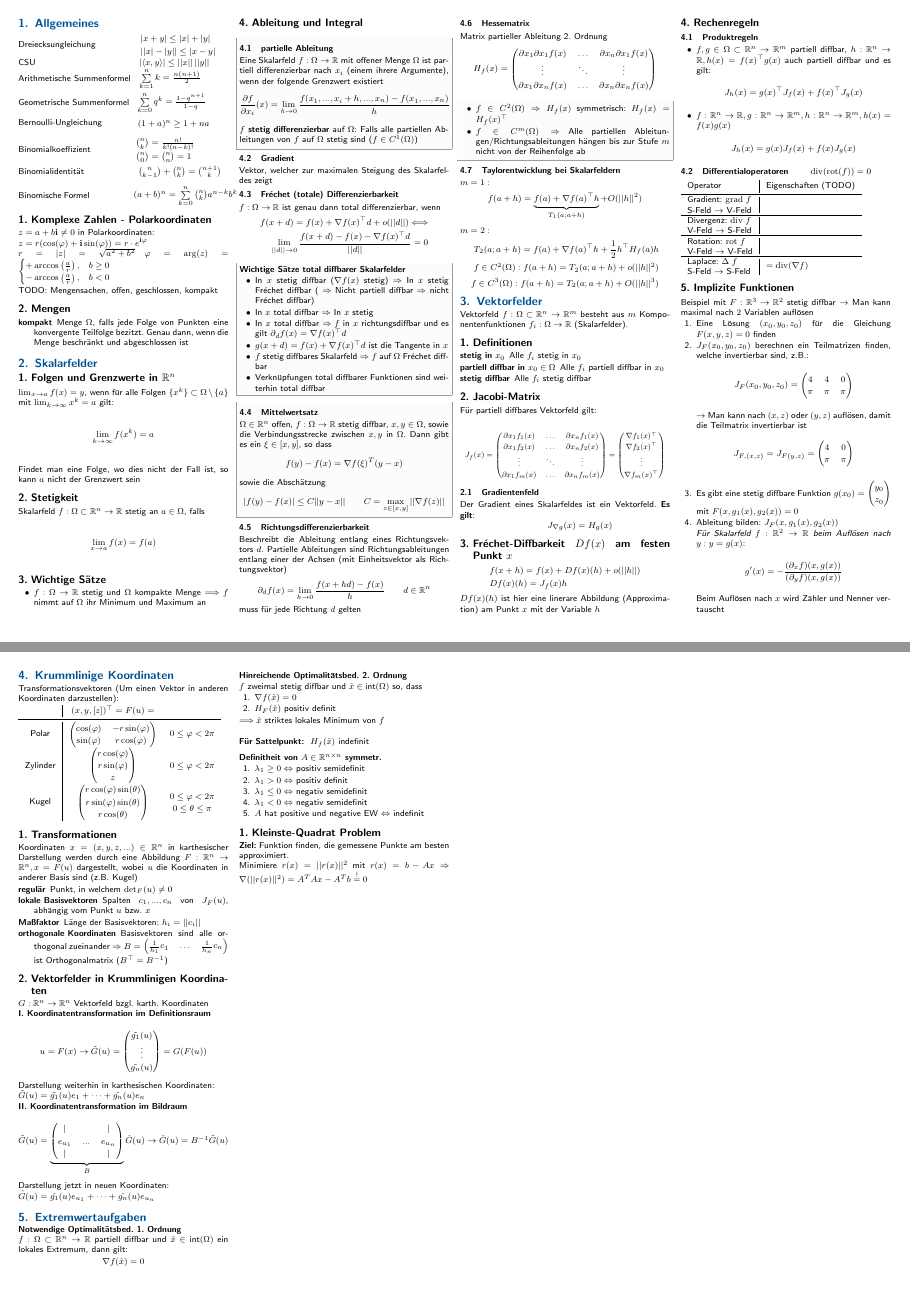
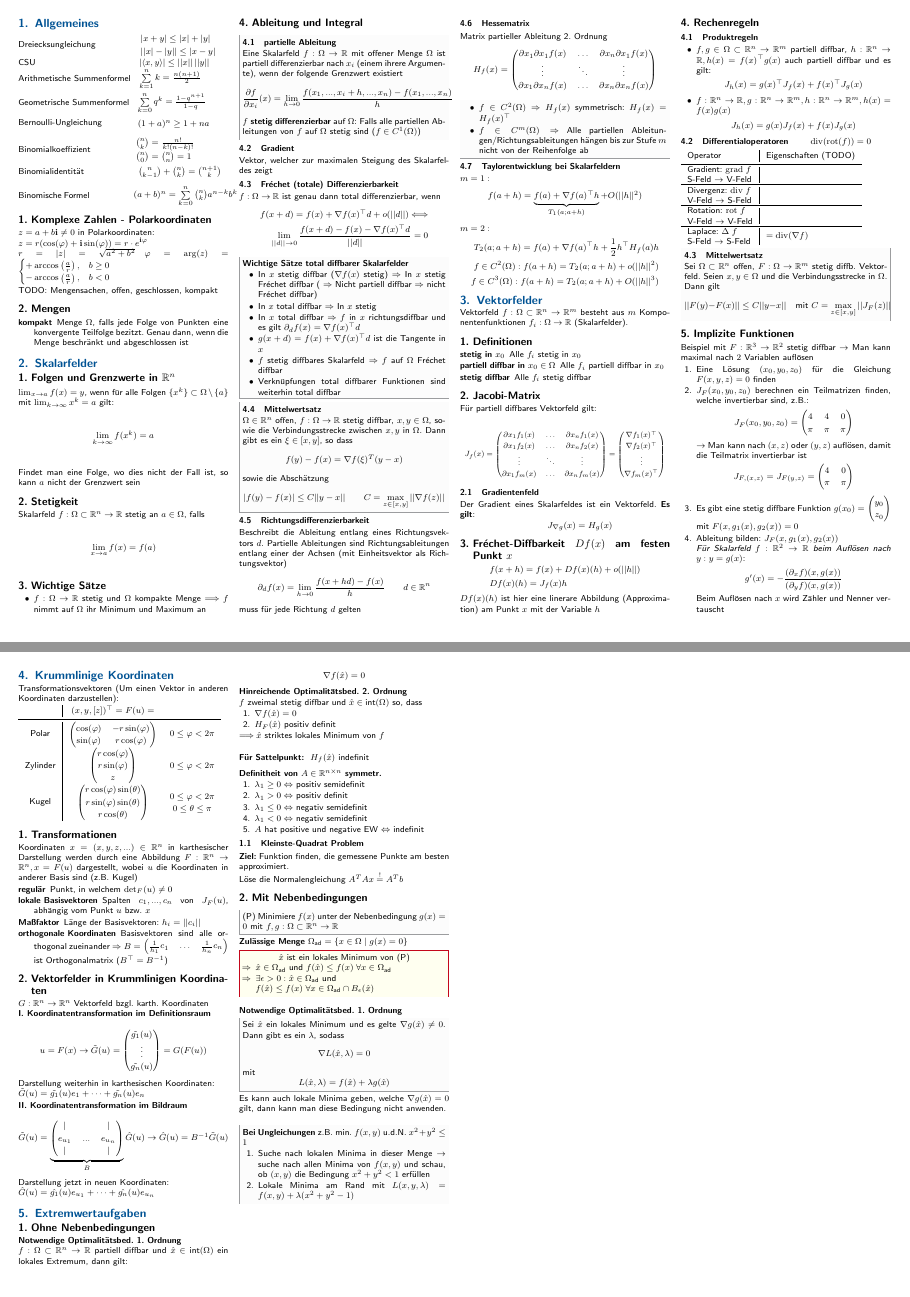
Before and after one commit to CAt0mIcS/Analysis-2-Cheat-Sheet, a LaTeX document (Analysis 2.tex, which reads src/Extremwerte.tex, src/Vektorfelder.tex): pages 1 and 2 of 2, joined at a grey line. The pictures show the PDF file Analysis 2.pdf that the author committed with the source.

Commit message:
Optimalitätsaufgaben

```diff
--- a/src/Extremwerte.tex
+++ b/src/Extremwerte.tex
@@ -1,3 +1,4 @@
+\subsection{Ohne Nebenbedingungen}
 \textbf{Notwendige Optimalitätsbed. 1. Ordnung} \\
 $f : \Omega \subset \mathbb R^n \rightarrow \mathbb R$ partiell diffbar und $\hat{x} \in \text{int}(\Omega)$ ein lokales Extremum, dann gilt:
 \begin{center}
@@ -25,6 +26,44 @@ $\Longrightarrow \hat x$ striktes lokales Minimum von $f$ \\
     \item $A$ hat positive und negative EW $\Leftrightarrow$ indefinit
 \end{enumerate}
 
-\subsection{Kleinste-Quadrat Problem}
+\subsubsection{Kleinste-Quadrat Problem}
 \textbf{Ziel:} Funktion finden, die gemessene Punkte am besten approximiert. \\
-Minimiere $r(x)=||r(x)||^2$ mit $r(x)=b-Ax \Rightarrow \nabla (||r(x)||^2)=A^TAx-A^Tb \stackrel{!}{=} 0$
+Löse die Normalengleichung $A^TAx \stackrel{!}{=} A^Tb$
+
+
+\subsection{Mit Nebenbedingungen}
+\begin{sectionbox}
+    (P) Minimiere $f(x)$ unter der Nebenbedingung $g(x)=0$ mit $f,g : \Omega \subset \mathbb R^n \rightarrow \mathbb R$
+\end{sectionbox}
+\textbf{Zulässige Menge} $\Omega_{\ir ad}=\{x \in \Omega \; | \; g(x)=0 \}$
+
+\begin{emphbox}
+    $\hat x$ ist ein lokales Minimum von (P) \\
+    \begin{itemize}
+        \item[$\Rightarrow$] $\hat x \in \Omega_{\ir ad}$ und $f(\hat x) \le f(x) \; \forall x \in \Omega_{\ir ad}$
+        \item[$\Rightarrow$] $\exists \epsilon > 0: \hat x \in \Omega_{\ir ad}$ und \\
+              $f(\hat x) \le f(x) \; \forall x \in \Omega_{\ir ad} \cap B_\epsilon(\hat x)$
+    \end{itemize}
+\end{emphbox}
+
+\vspace{2mm}
+\textbf{Notwendige Optimalitätsbed. 1. Ordnung}
+\begin{sectionbox}
+    Sei $\hat x$ ein lokales Minimum und es gelte $\nabla g(\hat x)\ne 0$. Dann gibt es ein $\lambda$, sodass
+    \begin{equation*}
+        \nabla L(\hat x, \lambda) = 0
+    \end{equation*}
+    mit
+    \begin{equation*}
+        L(\hat x, \lambda) = f(\hat x) + \lambda g(\hat x)
+    \end{equation*}
+\end{sectionbox}
+
+Es kann auch lokale Minima geben, welche $\nabla g(\hat x)=0$ gilt, dann kann man diese Bedingung nicht anwenden. \\
+\begin{sectionbox}
+    \textbf{Bei Ungleichungen} z.B. min. $f(x,y)$ u.d.N. $x^2 + y^2 \le 1$
+    \begin{enumerate}
+        \item Suche nach lokalen Minima in dieser Menge $\rightarrow$ suche nach allen Minima von $f(x,y)$ und schau, ob $(x,y)$ die Bedingung $x^2+y^2 < 1$ erfüllen
+        \item Lokale Minima am Rand mit $L(x,y,\lambda)=f(x,y) + \lambda(x^2+y^2-1)$
+    \end{enumerate}
+\end{sectionbox}
--- a/src/Vektorfelder.tex
+++ b/src/Vektorfelder.tex
@@ -65,6 +65,15 @@ $Df(x)(h)$ ist hier eine linerare Abbildung (Approximation) am Punkt $x$ mit der
     \pbox{3.0cm}{ Laplace: $\Delta\; f$         \\ S-Feld $\rightarrow$ S-Feld } & $=\div(\nabla f)$
 \end{tabular}
 
+\begin{sectionbox}
+    \subsubsection{Mittelwertsatz}
+    Sei $\Omega \subset \mathbb R^n$ offen, $F: \Omega \rightarrow \mathbb R^m$ stetig diffb. Vektorfeld.
+    Seien $x,y \in \Omega$ und die Verbindungsstrecke in $\Omega$. Dann gilt
+    \begin{equation*}
+        ||F(y)-F(x)|| \le C||y-x|| \quad \text{mit } C=\max_{z \in [x,y]}{||J_F(z)||}
+    \end{equation*}
+\end{sectionbox}
+
 \subsection{Implizite Funktionen}
 Beispiel mit $F:\mathbb R^3 \rightarrow \mathbb R^2$ stetig diffbar $\rightarrow$ Man kann maximal nach $2$ Variablen auflösen
 \begin{enumerate}
```
Also changed, not shown: Analysis 2.tex (+1 -2 lines), src/Ableitung-Integral.tex (+3 -4 lines), Analysis 2.pdf.
